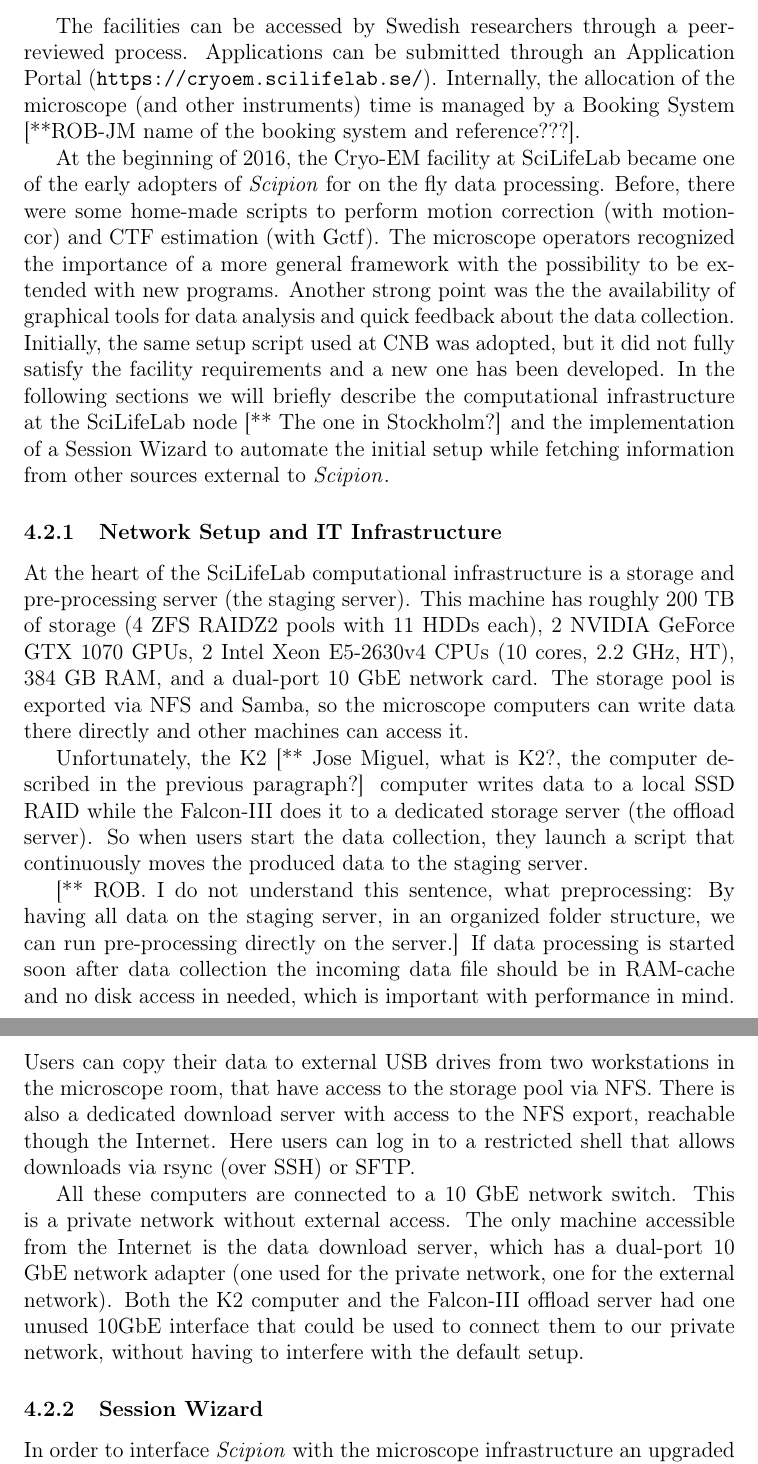
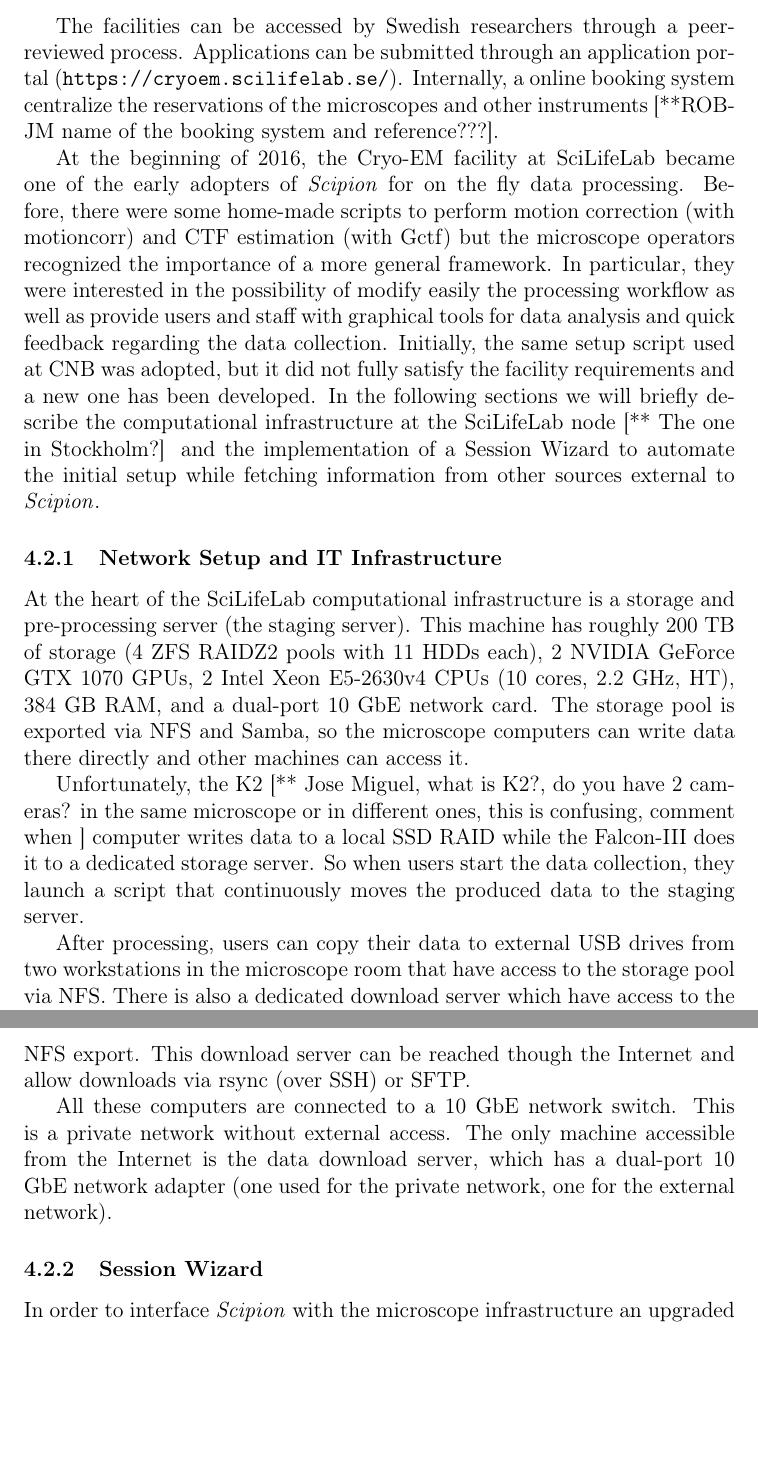
Before and after one commit to rmarabini/scipionbox, a LaTeX paper (scipionbox.tex, which reads 3.workflow_scilifelab.tex): two parts of pages 11 and 12 of 19, joined at a grey line, cut so that both start at the same text, the shorter picture padded with empty space. Compiled offline with pdfLaTeX.

Commit message:
from home

```diff
--- a/3.workflow_scilifelab.tex
+++ b/3.workflow_scilifelab.tex
@@ -5,11 +5,10 @@
 Talos Arctica for sample optimisation and a Titan Krios for high-resolution data collection. The Ume\aa\ node is expected to become operational during 2018, and will offer cryo-ET with a Titan Krios and a Scios DualBeam SEM.
 
 The facilities can be accessed by Swedish researchers through
-a peer-reviewed process. Applications can be submitted through an Application Portal (\url{https://cryoem.scilifelab.se/}). % and will be evaluated once every three months based on their scientific merit and technical feasibility by a national Project Evaluation Committee. %On the other side, some time of the facility is reserved for internal research groups at Stockholm University.
-Internally, the allocation of the microscope (and other instruments) time is managed by a Booking System [**ROB-JM name of the booking system and reference???].
+a peer-reviewed process. Applications can be submitted through an application portal (\url{https://cryoem.scilifelab.se/}). % and will be evaluated once every three months based on their scientific merit and technical feasibility by a national Project Evaluation Committee. %On the other side, some time of the facility is reserved for internal research groups at Stockholm University.
+Internally, a online booking system centralize the reservations of the microscopes and other instruments [**ROB-JM name of the booking system and reference???].
 
-At the beginning of 2016, the Cryo-EM facility at SciLifeLab became one of the early adopters of \scipion for on the fly data processing. Before, there were some home-made scripts to perform motion correction (with motioncor) and CTF estimation (with Gctf). The microscope operators recognized the importance of
-a more general framework with the possibility to be extended with new programs. Another strong point was the the availability of graphical tools for data analysis and quick feedback about the data collection. Initially, the same setup script used at CNB was adopted, but it did not fully satisfy the facility requirements and a new one has been developed. In the following sections we will briefly describe the computational infrastructure at the SciLifeLab node [** The one in  Stockholm?] and the implementation of a Session Wizard to automate the initial setup while fetching information from other sources external to \scipion.
+At the beginning of 2016, the Cryo-EM facility at SciLifeLab became one of the early adopters of \scipion for on the fly data processing. Before, there were some home-made scripts to perform motion correction (with motioncorr) and CTF estimation (with Gctf) but the microscope operators recognized the importance of a more general framework. In particular, they were interested in the possibility of modify easily the processing workflow as well as provide users and staff with  graphical tools for data analysis and quick feedback regarding the data collection. Initially, the same setup script used at CNB was adopted, but it did not fully satisfy the facility requirements and a new one has been developed. In the following sections we will briefly describe the computational infrastructure at the SciLifeLab node [** The one in  Stockholm?] and the implementation of a Session Wizard to automate the initial setup while fetching information from other sources external to \scipion.
 
 \subsubsection{Network Setup and IT Infrastructure}
 At the heart of the SciLifeLab computational infrastructure is a storage and pre-processing server (the
@@ -19,26 +18,22 @@
 storage pool is exported via NFS and Samba, so the microscope computers can
 write data there directly and other machines can access it.
 
-Unfortunately, the K2 [** Jose Miguel, what is K2?, the computer described in the previous paragraph?] computer writes data to a local SSD RAID while the Falcon-III does it to a dedicated storage server (the offload server). %, in order to avoid interruption of data collection due to network issues.
+Unfortunately, the K2 [** Jose Miguel, what is K2?, do you have 2 cameras? in the same microscope or in different ones, this is confusing, comment when ] computer writes data to a local SSD RAID while the Falcon-III does it to a dedicated storage server. %, in order to avoid interruption of data collection due to network issues.
 So when users start the data collection, they launch a script that continuously moves the produced data to the staging server.
 
-[** ROB. I do not understand this sentence, what preprocessing:  By having all data on the staging server, in an organized folder structure, we
-can run pre-processing directly on the server.] If data processing is started soon
-after data collection the incoming data file should be in RAM-cache and  no
-disk access in needed, which is important with performance in mind. Users
-can copy their data to external USB drives from two workstations in the
-microscope room, that have access to the storage pool via NFS.
-There is also a dedicated download server with access to the NFS export,
-reachable though the Internet. Here users can log in to a restricted shell that
-allows downloads via rsync (over SSH) or SFTP.
+%ata on the staging server, in an organized folder structure, we
+%can run pre-processing directly on the server.] If data processing is started soon
+%after data collection the incoming data file should be in RAM-cache and  no
+%disk access in needed, which is important with performance in mind.
+After processing, users can copy their data to external USB drives from two workstations in the
+microscope room that have access to the storage pool via NFS.
+There is also a dedicated download server which have access to the NFS export. This download server
+can be reached though the Internet and allow downloads via rsync (over SSH) or SFTP.
 
 All these computers are connected to a 10 GbE network switch. This is a private
 network without external access. The only machine accessible from the Internet
 is the data download server, which has a dual-port 10 GbE network adapter (one
-used for the private network, one for the external network). Both the K2
-computer and the Falcon-III offload server had one unused 10GbE interface that
-could be used to connect them to our private network, without having to
-interfere with the default setup.
+used for the private network, one for the external network). %Both the K2 computer and the Falcon-III dedicated storage server had one unused 10GbE interface that could be used to connect them to our private network, without having to interfere with the default setup.
 
 \subsubsection{Session Wizard}
 In order to interface \scipion with the microscope infrastructure an upgraded version of the original script developed at the CNB was used. Unfortunately, it was difficult to reuse the existing code due to a different folder structure and, more important, a different logic about users and microscopes management. To address the new set of requirements, a new wizard is under development at SciLifeLab. For this new wizard, a basic data model was designed representing the current processing and data organization at SciLifeLab. The model is composed by the following entities:
```
Also changed, not shown: 2.overall.tex (+1 -1 lines), 3.workflow_scilifelab.tex (8 more changed lines).
